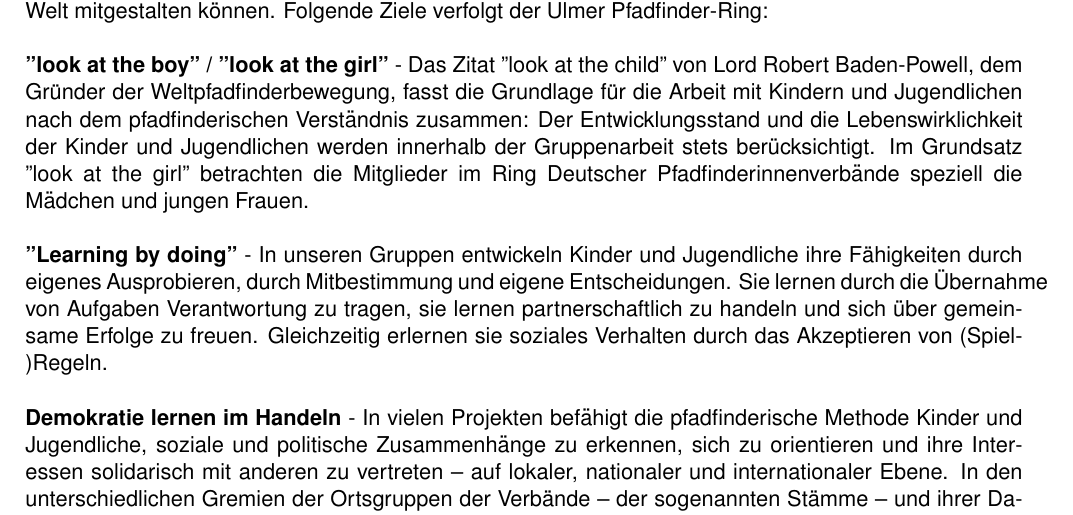
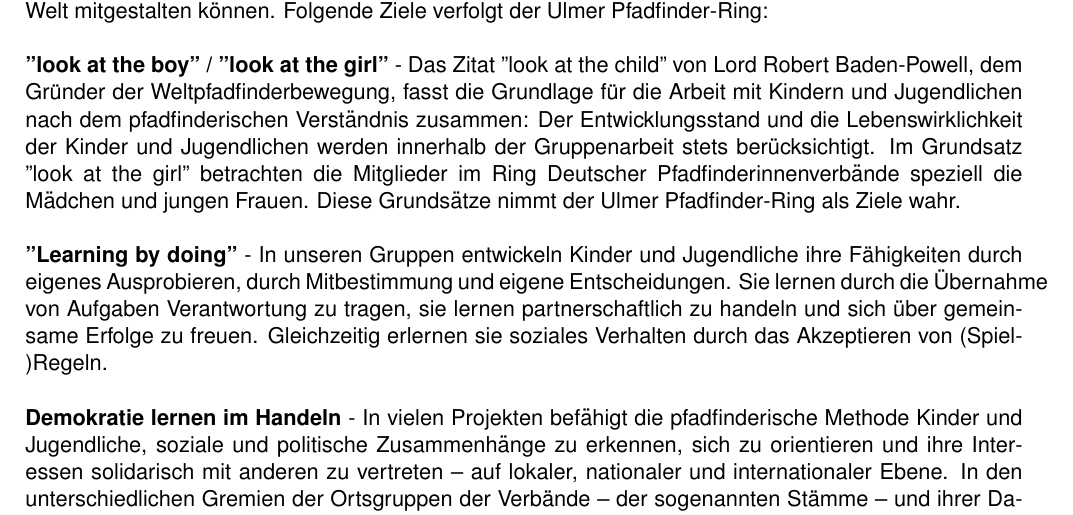
Before and after one commit to dpsg-soeflingen/ordnung_ulmer_pfadfinder_ring, a LaTeX document (src/satzung.tex, which reads src/sections/1_leitbild.tex): part of page 2 of 6, cut so that both start at the same text. Compiled offline with pdfLaTeX.

Commit message:
FIX Be more specific re: "Wir wollen look-at-the-boy/girl auch durchsetzen"
So stand da erstmal nur drin, dass das Ziele des Rings Deutscher Pfadfinder-Verbände
ist. Nicht, dass wir das auch als Ziel haben.

```diff
--- a/src/sections/1_leitbild.tex
+++ b/src/sections/1_leitbild.tex
@@ -13,7 +13,8 @@
 und Jugendlichen nach dem pfadfinderischen Verständnis zusammen: Der Entwicklungsstand und die
 Lebenswirklichkeit der Kinder und Jugendlichen werden innerhalb der Gruppenarbeit stets
 berücksichtigt. Im Grundsatz "look at the girl" betrachten die Mitglieder im Ring Deutscher
-Pfadfinderinnenverbände speziell die Mädchen und jungen Frauen.
+Pfadfinderinnenverbände speziell die Mädchen und jungen Frauen. Diese Grundsätze nimmt der Ulmer
+Pfadfinder-Ring als Ziele wahr.
 \\
 
 \textbf{"Learning by doing"} - In unseren Gruppen entwickeln Kinder und Jugendliche ihre Fähigkeiten
```
